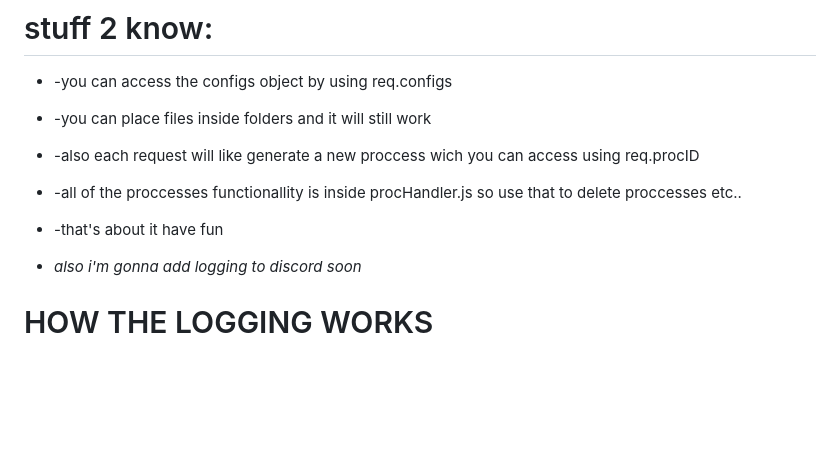
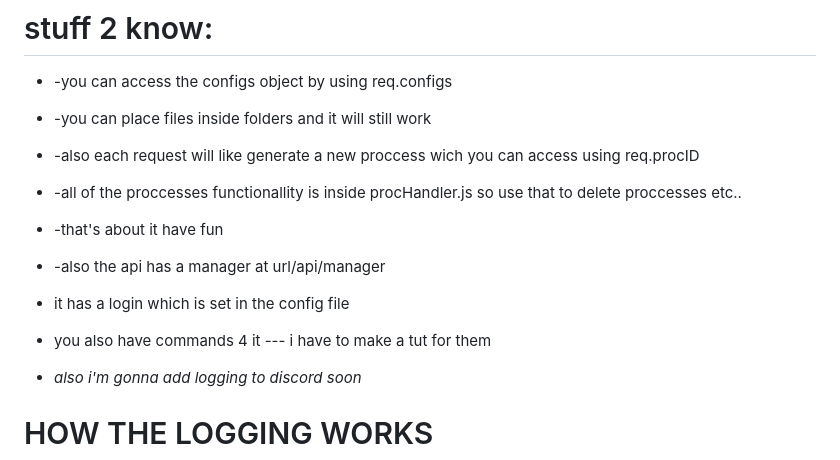
Before and after one commit to CzrCraft/expressjs_api_template, a Markdown page: README.md, the part around the change. GitHub-like rendering; blank space fills up the shorter version.

```diff
--- a/README.md
+++ b/README.md
@@ -25,6 +25,9 @@
 *    -also each request will like generate a new proccess wich you can access using req.procID
 *    -all of the proccesses functionallity is inside procHandler.js so use that to delete proccesses etc..
 *    -that's about it have fun
+*    -also the api has a manager at url/api/manager
+*    it has a login which is set in the config file
+*    you also have commands 4 it --- i have to make a tut for them
 
 * *also i'm gonna add logging to discord soon*
 
```
